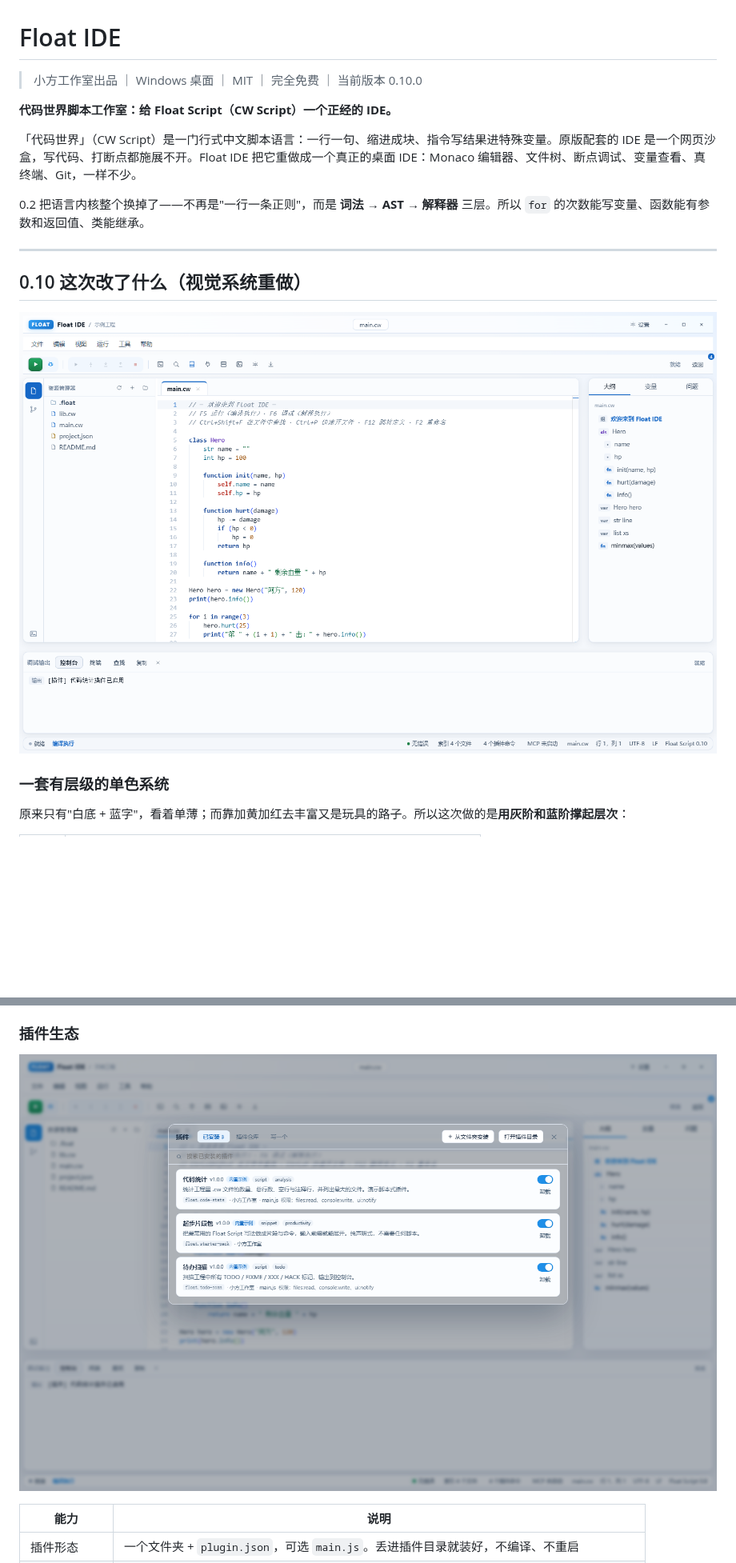
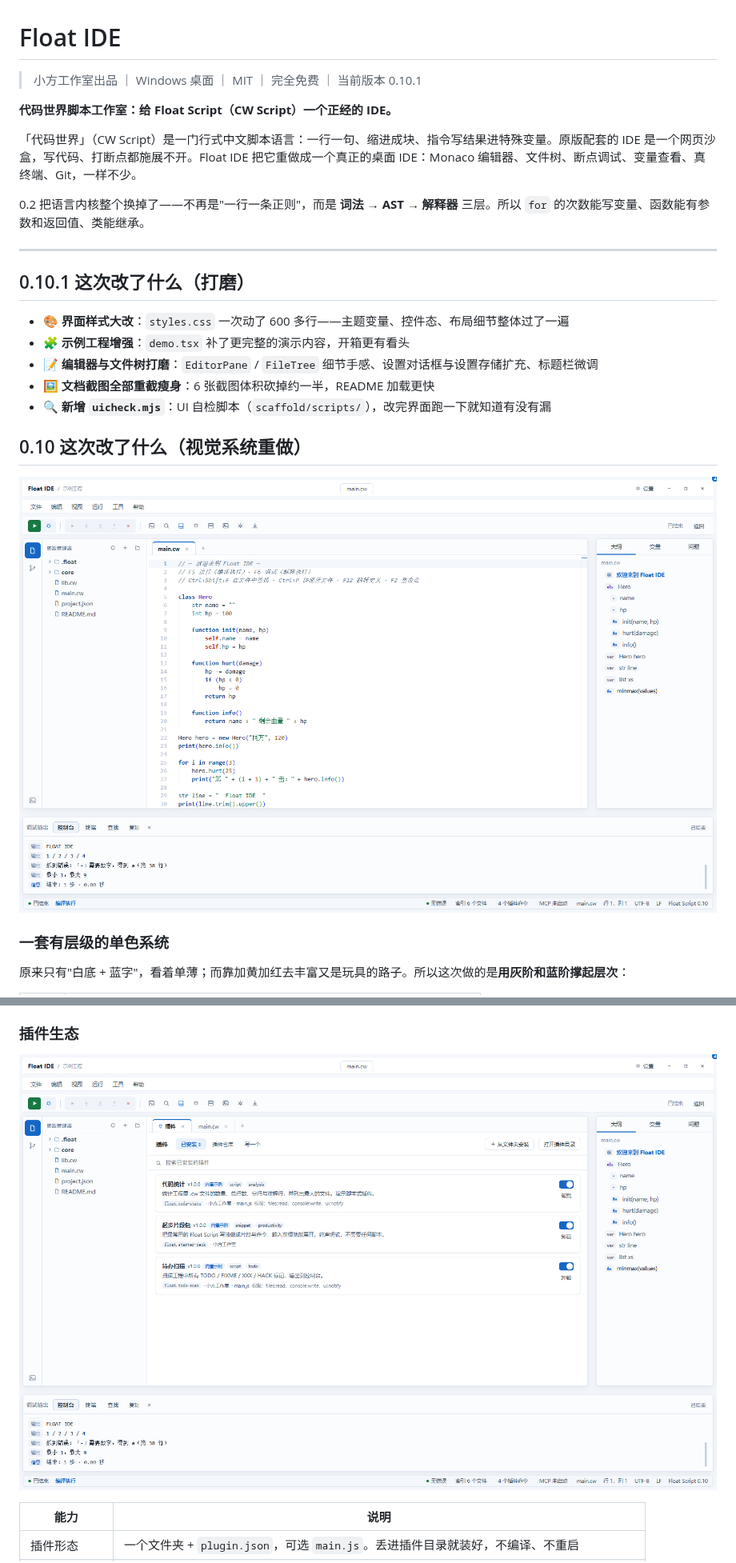
Before and after one commit to xiaofangstudio/Float-IDE, a Markdown page: README.md, 2 parts joined by grey strips. Shown at 80% size. Rendered like a GitHub page; pictures changed too: docs/images/plugins-panel.png, docs/images/theme-light.png; blank space fills up the shorter version.

Commit message:
feat: 0.10.1——界面样式大改、示例工程与编辑器打磨、uicheck 自检脚本、文档截图瘦身；README 同步

```diff
--- a/README.md
+++ b/README.md
@@ -1,6 +1,6 @@
 # Float IDE
 
-> 小方工作室出品 ｜ Windows 桌面 ｜ MIT ｜ 完全免费 ｜ 当前版本 0.10.0
+> 小方工作室出品 ｜ Windows 桌面 ｜ MIT ｜ 完全免费 ｜ 当前版本 0.10.1
 
 **代码世界脚本工作室：给 Float Script（CW Script）一个正经的 IDE。**
 
@@ -9,6 +9,14 @@
 0.2 把语言内核整个换掉了——不再是"一行一条正则"，而是 **词法 → AST → 解释器** 三层。所以 `for` 的次数能写变量、函数能有参数和返回值、类能继承。
 
 ---
+
+## 0.10.1 这次改了什么（打磨）
+
+- 🎨 **界面样式大改**：`styles.css` 一次动了 600 多行——主题变量、控件态、布局细节整体过了一遍
+- 🧩 **示例工程增强**：`demo.tsx` 补了更完整的演示内容，开箱更有看头
+- 📝 **编辑器与文件树打磨**：`EditorPane` / `FileTree` 细节手感、设置对话框与设置存储扩充、标题栏微调
+- 🖼️ **文档截图全部重截瘦身**：6 张截图体积砍掉约一半，README 加载更快
+- 🔍 **新增 `uicheck.mjs`**：UI 自检脚本（`scaffold/scripts/`），改完界面跑一下就知道有没有漏
 
 ## 0.10 这次改了什么（视觉系统重做）
 
```
Also changed, not shown: docs/images/mcp-panel.png, docs/images/theme-dark.png, docs/images/tutorial-page.png, docs/images/tutorial-welcome.png, 13 other files.
